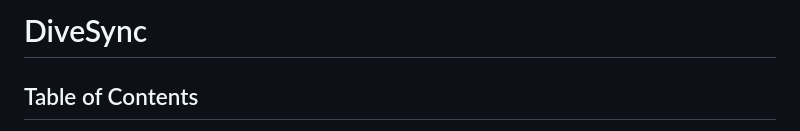
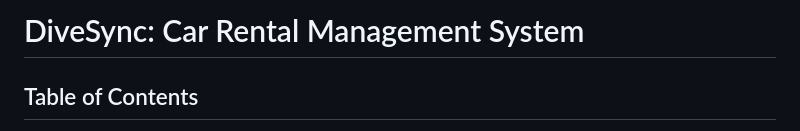
Before and after one commit to Serinajefthas/DriveSync, a Markdown page: README.md, the part around the change. Drawn GitHub-style.

Commit message:
README added and corrected

```diff
--- a/README.md
+++ b/README.md
@@ -1,4 +1,4 @@
-# DiveSync
+# DiveSync: Car Rental Management System
 
 ## Table of Contents
 
```
